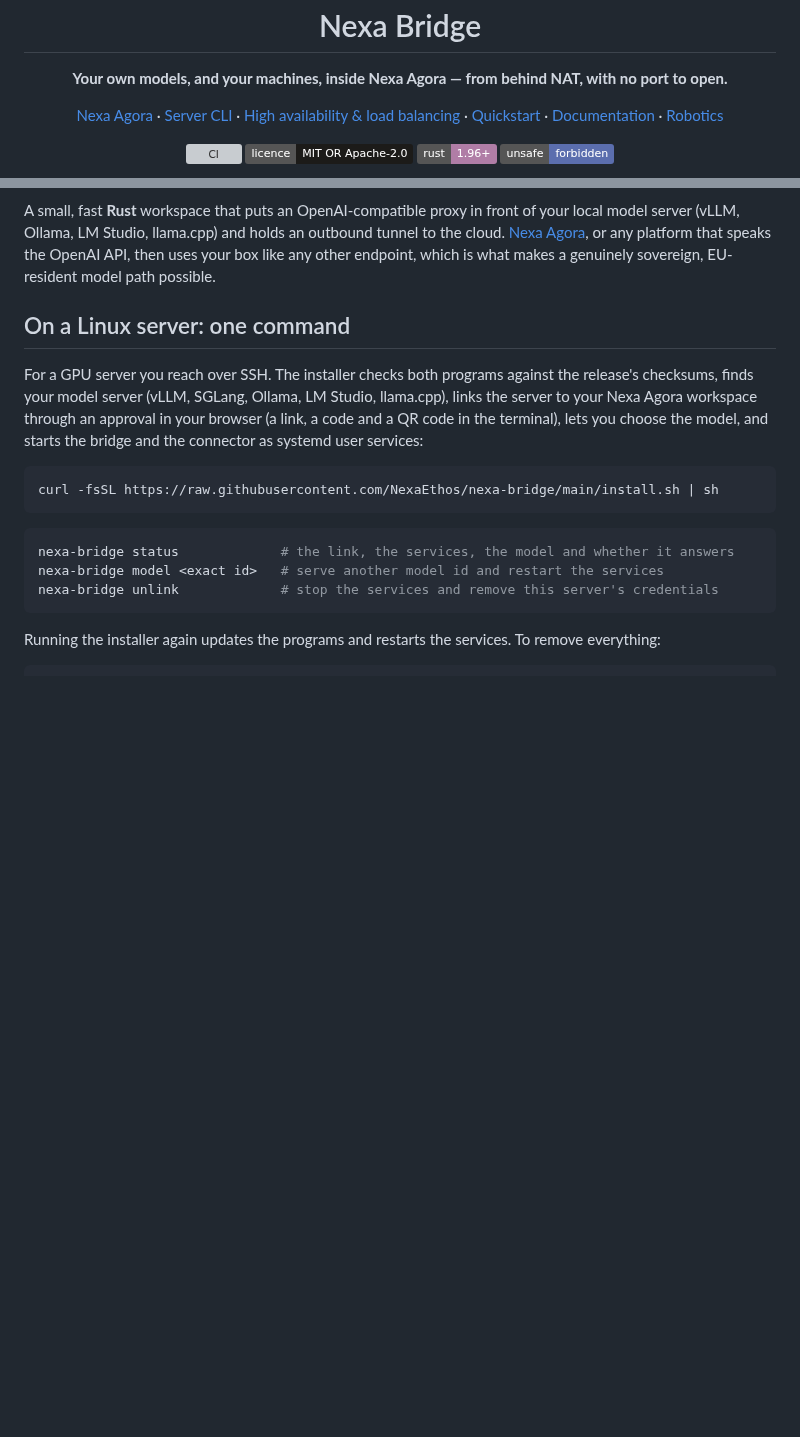
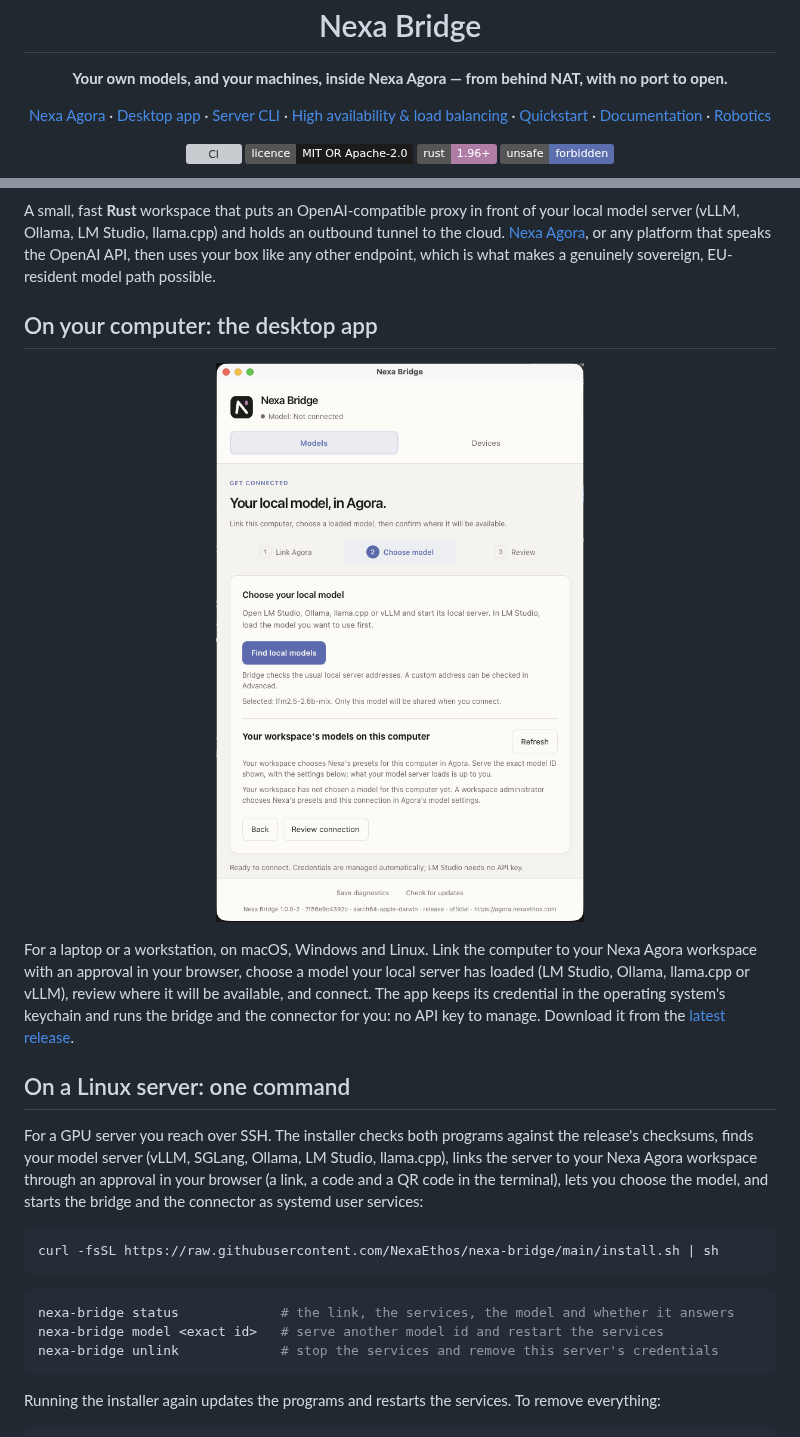
Before and after one commit to NexaEthos/nexa-bridge, a Markdown page: README.md, 2 parts joined by grey strips. Rendered like a GitHub page; pictures changed too: docs/images/nexa-bridge-desktop.png (added); badges without logos; blank space fills up the shorter version; grey boxes are pictures that could not be loaded.

Commit message:
docs(readme): the desktop app, with its screenshot, before the server's one command (#6)
Co-authored-by: Claude Opus 5.5 <noreply@anthropic.com>

```diff
--- a/README.md
+++ b/README.md
@@ -10,6 +10,7 @@
 
 <p align="center">
   <a href="https://agora.nexaethos.com">Nexa Agora</a> ·
+  <a href="#on-your-computer-the-desktop-app">Desktop app</a> ·
   <a href="#on-a-linux-server-one-command">Server CLI</a> ·
   <a href="#high-availability-and-load-balancing">High availability &amp; load balancing</a> ·
   <a href="#quickstart">Quickstart</a> ·
@@ -32,6 +33,18 @@ A small, fast **Rust** workspace that puts an OpenAI-compatible proxy in front o
 Ollama, LM Studio, llama.cpp) and holds an outbound tunnel to the cloud. [Nexa Agora](https://agora.nexaethos.com),
 or any platform that speaks the OpenAI API, then uses your box like any other endpoint, which is what makes a
 genuinely sovereign, EU-resident model path possible.
+
+## On your computer: the desktop app
+
+<p align="center">
+  <img src="docs/images/nexa-bridge-desktop.png" width="380" alt="The Nexa Bridge desktop app: link the computer to Agora, choose a local model, review the connection">
+</p>
+
+For a laptop or a workstation, on macOS, Windows and Linux. Link the computer to your Nexa Agora workspace with an
+approval in your browser, choose a model your local server has loaded (LM Studio, Ollama, llama.cpp or vLLM), review
+where it will be available, and connect. The app keeps its credential in the operating system's keychain and runs the
+bridge and the connector for you: no API key to manage. Download it from the
+[latest release](https://github.com/NexaEthos/nexa-bridge/releases/latest).
 
 ## On a Linux server: one command
 
```
